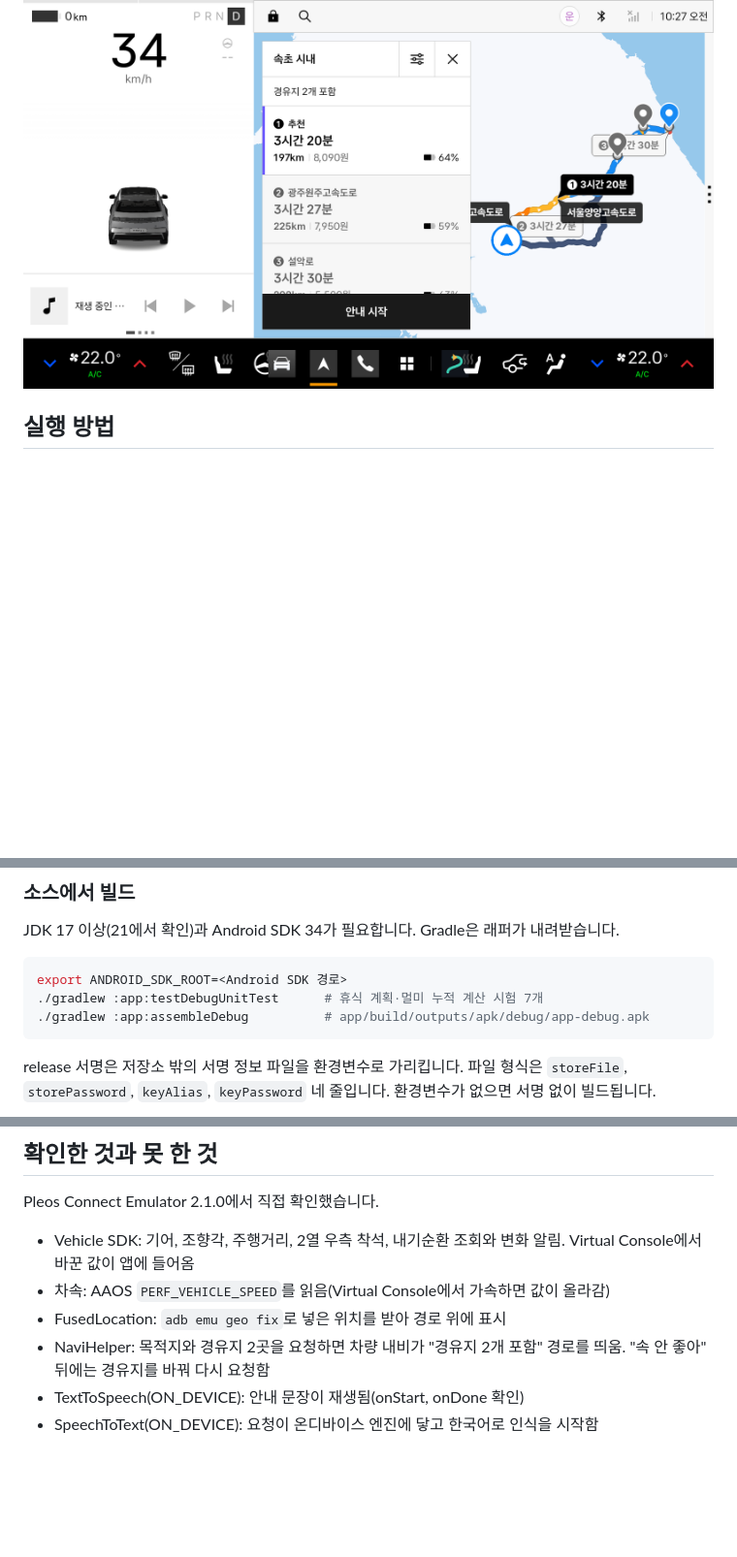
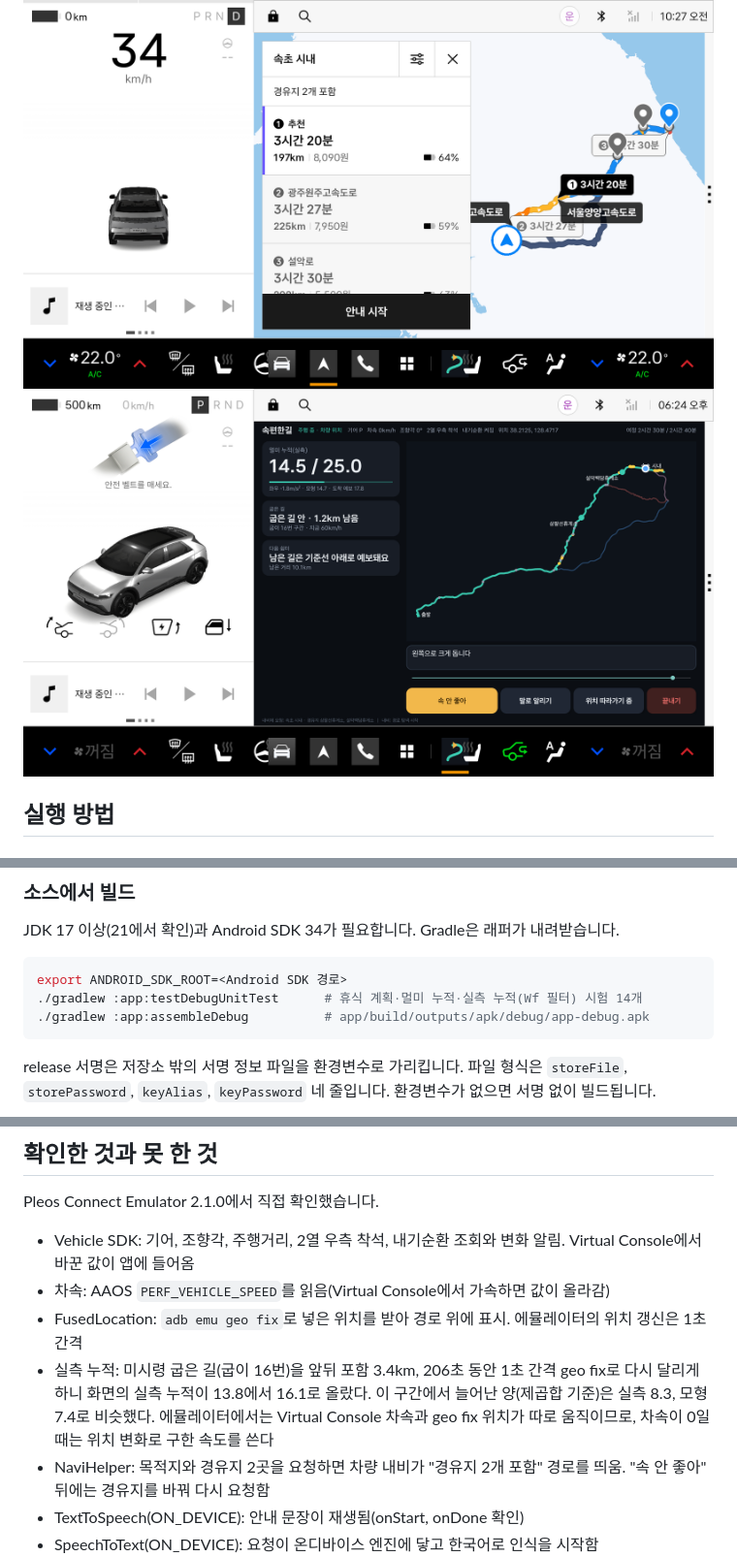
Before and after one commit to sksdl/sokpyeon-road, a Markdown page: README.md, 3 parts joined by grey strips. Shown at 97% size. Drawn GitHub-style; pictures changed too: docs/screenshots/09_live_curve.png (added); blank space fills up the shorter version.

````diff
--- a/README.md
+++ b/README.md
@@ -22,6 +23,7 @@
 ![휴식 중](docs/screenshots/05_rest.png)
 ![속 안 좋아](docs/screenshots/06_child_reported.png)
 ![내비에 경유지 넣기](docs/screenshots/02_navi_waypoints.png)
+![실측 누적](docs/screenshots/09_live_curve.png)
 
 ## 실행 방법
 
@@ -42,7 +44,7 @@ JDK 17 이상(21에서 확인)과 Android SDK 34가 필요합니다. Gradle은
 
 ```bash
 export ANDROID_SDK_ROOT=<Android SDK 경로>
-./gradlew :app:testDebugUnitTest      # 휴식 계획·멀미 누적 계산 시험 7개
+./gradlew :app:testDebugUnitTest      # 휴식 계획·멀미 누적·실측 누적(Wf 필터) 시험 14개
 ./gradlew :app:assembleDebug          # app/build/outputs/apk/debug/app-debug.apk
 ```
 
@@ -77,7 +79,8 @@ Pleos Connect Emulator 2.1.0에서 직접 확인했습니다.
 
 - Vehicle SDK: 기어, 조향각, 주행거리, 2열 우측 착석, 내기순환 조회와 변화 알림. Virtual Console에서 바꾼 값이 앱에 들어옴
 - 차속: AAOS `PERF_VEHICLE_SPEED`를 읽음(Virtual Console에서 가속하면 값이 올라감)
-- FusedLocation: `adb emu geo fix`로 넣은 위치를 받아 경로 위에 표시
+- FusedLocation: `adb emu geo fix`로 넣은 위치를 받아 경로 위에 표시. 에뮬레이터의 위치 갱신은 1초 간격
+- 실측 누적: 미시령 굽은 길(굽이 16번)을 앞뒤 포함 3.4km, 206초 동안 1초 간격 geo fix로 다시 달리게 하니 화면의 실측 누적이 13.8에서 16.1로 올랐다. 이 구간에서 늘어난 양(제곱합 기준)은 실측 8.3, 모형 7.4로 비슷했다. 에뮬레이터에서는 Virtual Console 차속과 geo fix 위치가 따로 움직이므로, 차속이 0일 때는 위치 변화로 구한 속도를 쓴다
 - NaviHelper: 목적지와 경유지 2곳을 요청하면 차량 내비가 "경유지 2개 포함" 경로를 띄움. "속 안 좋아" 뒤에는 경유지를 바꿔 다시 요청함
 - TextToSpeech(ON_DEVICE): 안내 문장이 재생됨(onStart, onDone 확인)
 - SpeechToText(ON_DEVICE): 요청이 온디바이스 엔진에 닿고 한국어로 인식을 시작함
````
Also changed, not shown: other parts of README.md (+3 -0 lines), docs/screenshots/10_live_end.png (added), 5 other files.
